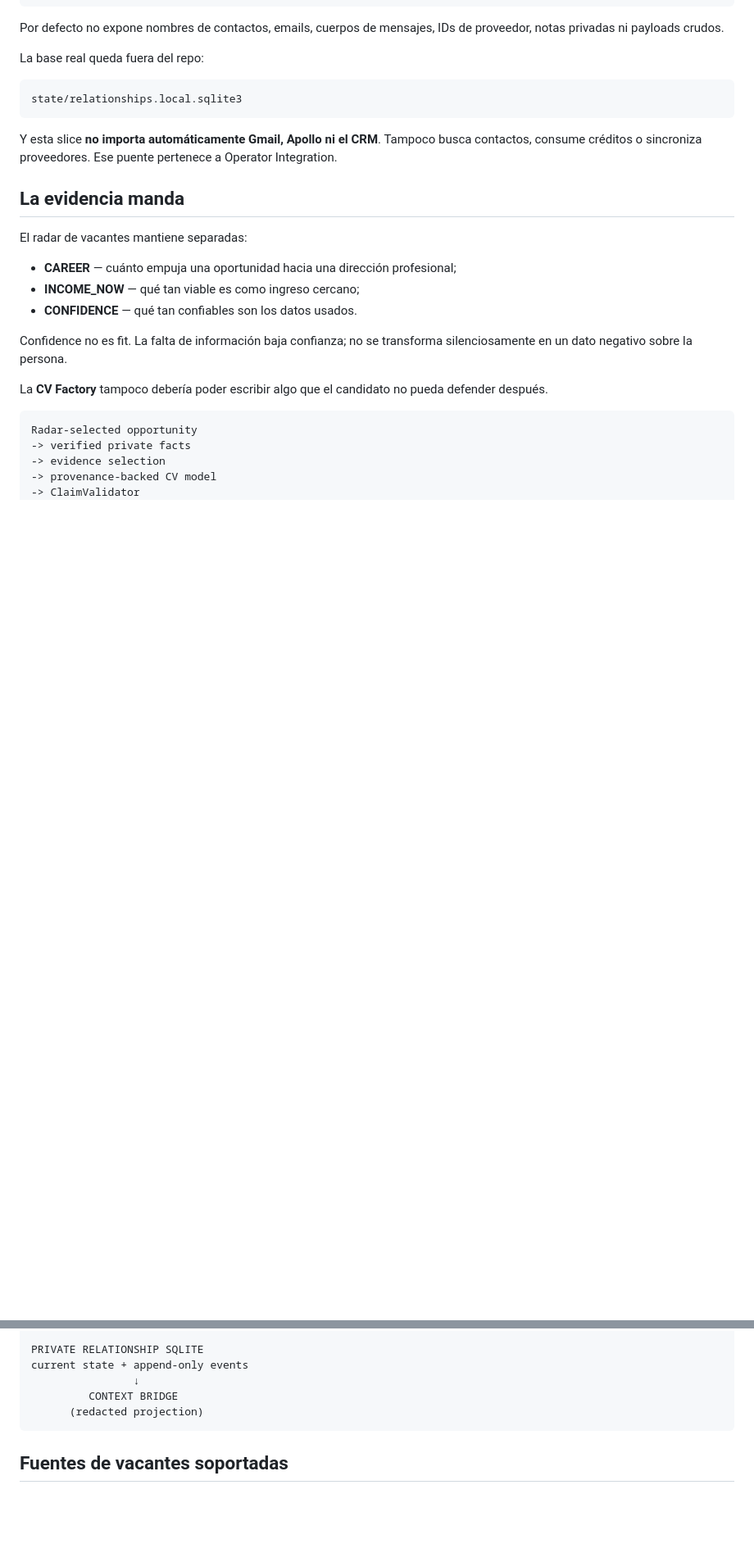
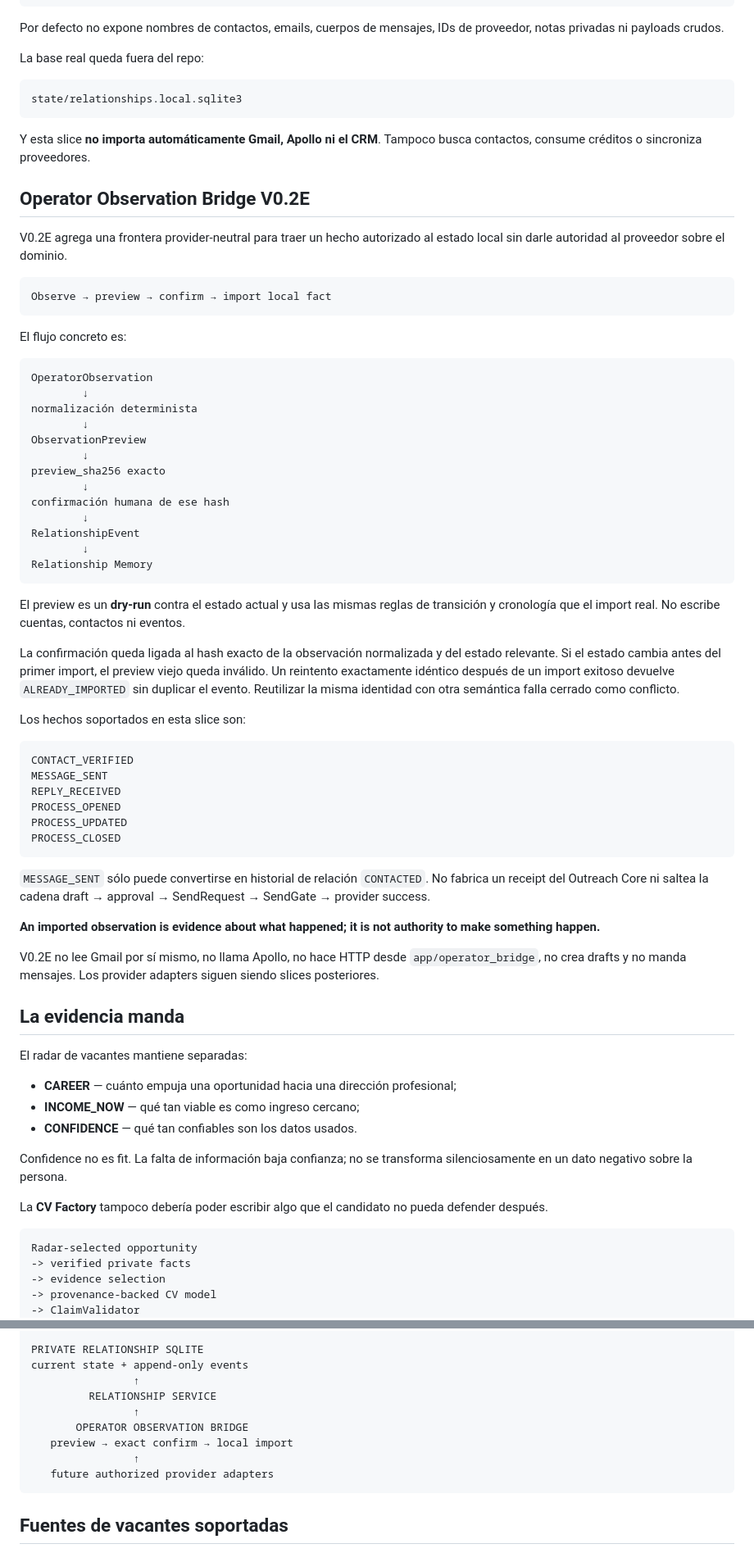
Before and after one commit to juanmanueltorres-creator/opportunity-os, a Markdown page: README.md, 2 parts joined by grey strips. Shown at 82% size. GitHub-like rendering; blank space fills up the shorter version.

Commit message:
docs: document v0.2e operator observation bridge

````diff
--- a/README.md
+++ b/README.md
@@ -182,7 +184,54 @@ La base real queda fuera del repo:
 state/relationships.local.sqlite3
 ```
 
-Y esta slice **no importa automáticamente Gmail, Apollo ni el CRM**. Tampoco busca contactos, consume créditos o sincroniza proveedores. Ese puente pertenece a Operator Integration.
+Y esta slice **no importa automáticamente Gmail, Apollo ni el CRM**. Tampoco busca contactos, consume créditos o sincroniza proveedores.
+
+## Operator Observation Bridge V0.2E
+
+V0.2E agrega una frontera provider-neutral para traer un hecho autorizado al estado local sin darle autoridad al proveedor sobre el dominio.
+
+```text
+Observe → preview → confirm → import local fact
+```
+
+El flujo concreto es:
+
+```text
+OperatorObservation
+        ↓
+normalización determinista
+        ↓
+ObservationPreview
+        ↓
+preview_sha256 exacto
+        ↓
+confirmación humana de ese hash
+        ↓
+RelationshipEvent
+        ↓
+Relationship Memory
+```
+
+El preview es un **dry-run** contra el estado actual y usa las mismas reglas de transición y cronología que el import real. No escribe cuentas, contactos ni eventos.
+
+La confirmación queda ligada al hash exacto de la observación normalizada y del estado relevante. Si el estado cambia antes del primer import, el preview viejo queda inválido. Un reintento exactamente idéntico después de un import exitoso devuelve `ALREADY_IMPORTED` sin duplicar el evento. Reutilizar la misma identidad con otra semántica falla cerrado como conflicto.
+
+Los hechos soportados en esta slice son:
+
+```text
+CONTACT_VERIFIED
+MESSAGE_SENT
+REPLY_RECEIVED
+PROCESS_OPENED
+PROCESS_UPDATED
+PROCESS_CLOSED
+```
+
+`MESSAGE_SENT` sólo puede convertirse en historial de relación `CONTACTED`. No fabrica un receipt del Outreach Core ni saltea la cadena draft → approval → SendRequest → SendGate → provider success.
+
+**An imported observation is evidence about what happened; it is not authority to make something happen.**
+
+V0.2E no lee Gmail por sí mismo, no llama Apollo, no hace HTTP desde `app/operator_bridge`, no crea drafts y no manda mensajes. Los provider adapters siguen siendo slices posteriores.
 
 ## La evidencia manda
 
@@ -301,9 +352,13 @@ WATCH / FOLLOW_UP / RESEARCH_CONTACT / PREPARE_SPECULATIVE
 
 PRIVATE RELATIONSHIP SQLITE
 current state + append-only events
-                ↓
-         CONTEXT BRIDGE
-      (redacted projection)
+                ↑
+         RELATIONSHIP SERVICE
+                ↑
+       OPERATOR OBSERVATION BRIDGE
+   preview → exact confirm → local import
+                ↑
+   future authorized provider adapters
 ```
 
 ## Fuentes de vacantes soportadas
````
Also changed, not shown: other parts of README.md (+34 -7 lines).
